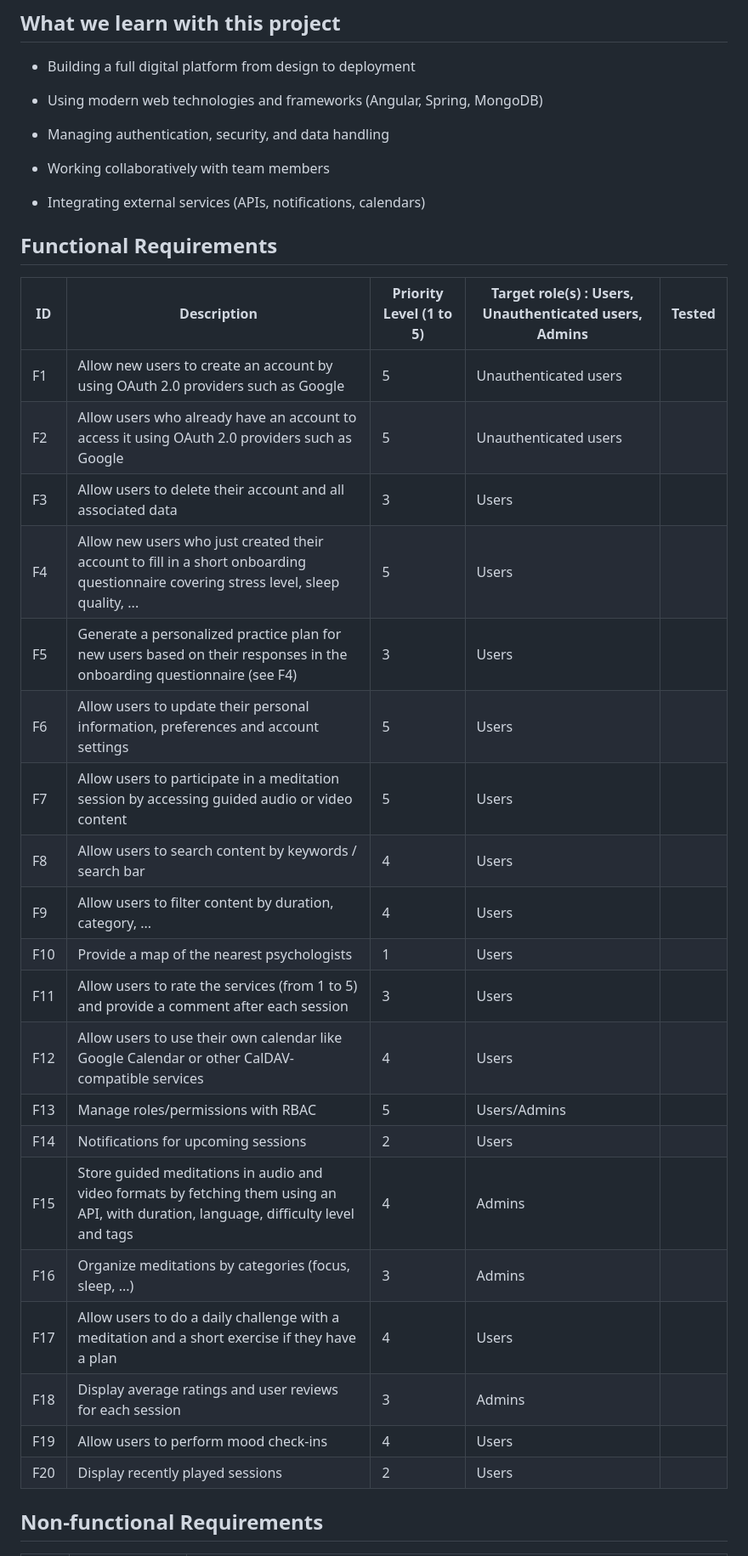
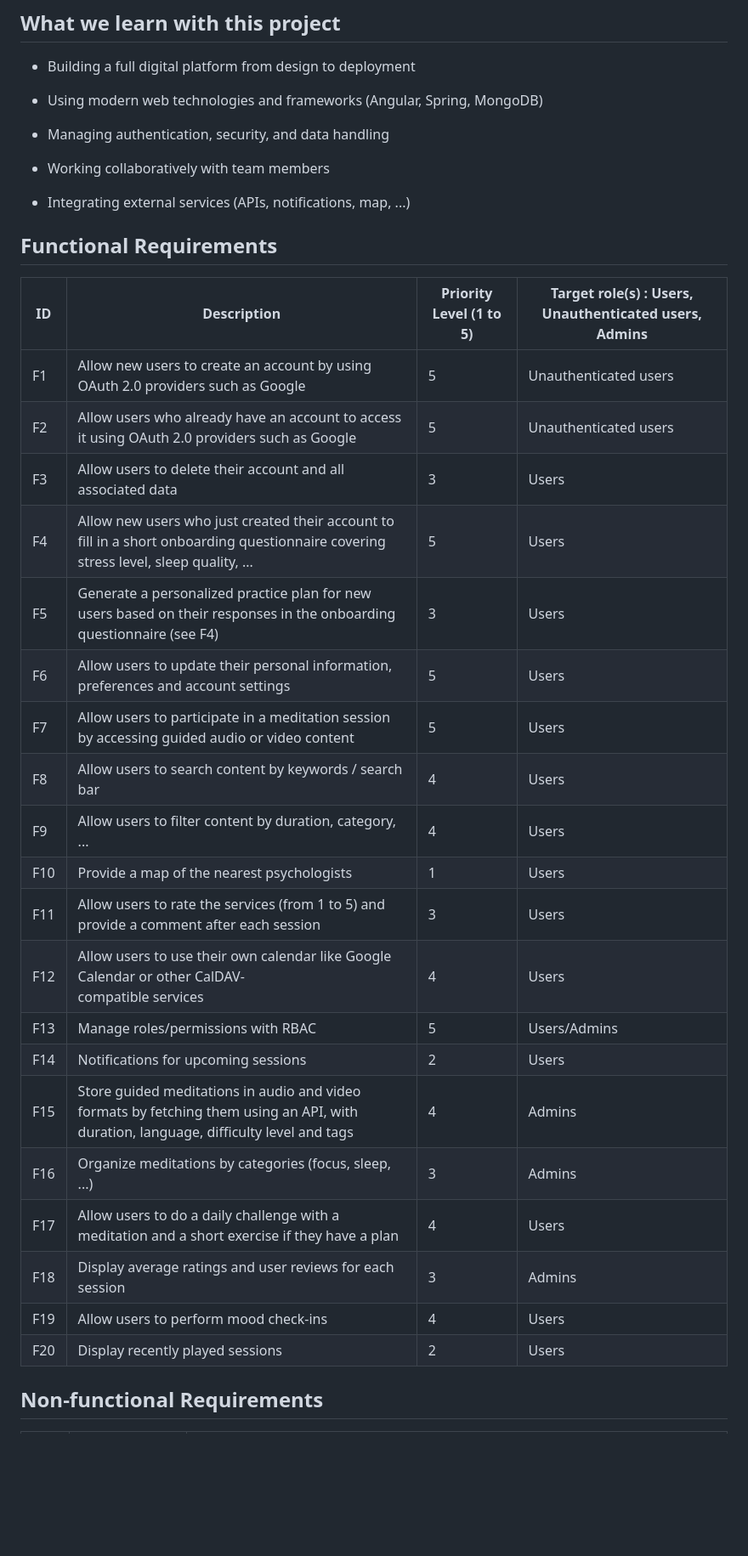
Before and after one commit to matisdbs37/SE-G01-02, a Markdown page: README.md, the part around one of its changes. Shown at 85% size. GitHub-like rendering; blank space fills up the shorter version.

```diff
--- a/README.md
+++ b/README.md
@@ -19,33 +19,32 @@ Mind Craft aims to offer a calm, simple, and intuitive experience. The motivatio
 
 - Working collaboratively with team members
 
-- Integrating external services (APIs, notifications, calendars)
+- Integrating external services (APIs, notifications, map, ...)
 
 ## Functional Requirements
 
-| ID  | Description                                                                                                                           | Priority Level (1 to 5) | Target role(s) : Users, Unauthenticated users, Admins | Tested |
-| --- | ------------------------------------------------------------------------------------------------------------------------------------- | ----------------------- | ----------------------------------------------------- | ------ |
-| F1  | Allow new users to create an account by using OAuth 2.0 providers such as Google                                                      | 5                       | Unauthenticated users                                 |        |
-| F2  | Allow users who already have an account to access it using OAuth 2.0 providers such as Google                                         | 5                       | Unauthenticated users                                 |        |
-| F3  | Allow users to delete their account and all associated data                                                                           | 3                       | Users                                                 |        |
-| F4  | Allow new users who just created their account to fill in a short onboarding questionnaire covering stress level, sleep quality, ...  | 5                       | Users                                                 |        |
-| F5  | Generate a personalized practice plan for new users based on their responses in the onboarding questionnaire (see F4)                 | 3                       | Users                                                 |        |
-| F6  | Allow users to update their personal information, preferences and account settings                                                    | 5                       | Users                                                 |        |
-| F7  | Allow users to participate in a meditation session by accessing guided audio or video content                                         | 5                       | Users                                                 |        |
-| F8  | Allow users to search content by keywords / search bar                                                                                | 4                       | Users                                                 |        |
-| F9  | Allow users to filter content by duration, category, ...                                                                              | 4                       | Users                                                 |        |
-| F10 | Provide a map of the nearest psychologists                                                                                            | 1                       | Users                                                 |        |
-| F11 | Allow users to rate the services (from 1 to 5) and provide a comment after each session                                               | 3                       | Users                                                 |        |
-| F12 | Allow users to use their own calendar like Google Calendar or other CalDAV-<br>compatible services                                    | 4                       | Users                                                 |        |
-| F13 | Manage roles/permissions with RBAC                                                                                                    | 5                       | Users/Admins                                          |        |
-| F14 | Notifications for upcoming sessions                                                                                                   | 2                       | Users                                                 |        |
-| F15 | Store guided meditations in audio and video formats by fetching them using an API, with duration, language, difficulty level and tags | 4                       | Admins                                                |        |
-| F16 | Organize meditations by categories (focus, sleep, ...)                                                                                | 3                       | Admins                                                |        |
-| F17 | Allow users to do a daily challenge with a meditation and a short exercise if they have a plan                                        | 4                       | Users                                                 |        |
-| F18 | Display average ratings and user reviews for each session                                                                             | 3                       | Admins                                                |        |
-| F19 | Allow users to perform mood check-ins                                                                                                 | 4                       | Users                                                 |        |
-| F20 | Display recently played sessions                                                                                                      | 2                       | Users
-
+| ID  | Description                                                                                                                           | Priority Level (1 to 5) | Target role(s) : Users, Unauthenticated users, Admins |
+| --- | ------------------------------------------------------------------------------------------------------------------------------------- | ----------------------- | ----------------------------------------------------- |
+| F1  | Allow new users to create an account by using OAuth 2.0 providers such as Google                                                      | 5                       | Unauthenticated users                                 |
+| F2  | Allow users who already have an account to access it using OAuth 2.0 providers such as Google                                         | 5                       | Unauthenticated users                                 |
+| F3  | Allow users to delete their account and all associated data                                                                           | 3                       | Users                                                 |
+| F4  | Allow new users who just created their account to fill in a short onboarding questionnaire covering stress level, sleep quality, ...  | 5                       | Users                                                 |
+| F5  | Generate a personalized practice plan for new users based on their responses in the onboarding questionnaire (see F4)                 | 3                       | Users                                                 |
+| F6  | Allow users to update their personal information, preferences and account settings                                                    | 5                       | Users                                                 |
+| F7  | Allow users to participate in a meditation session by accessing guided audio or video content                                         | 5                       | Users                                                 |
+| F8  | Allow users to search content by keywords / search bar                                                                                | 4                       | Users                                                 |
+| F9  | Allow users to filter content by duration, category, ...                                                                              | 4                       | Users                                                 |
+| F10 | Provide a map of the nearest psychologists                                                                                            | 1                       | Users                                                 |
+| F11 | Allow users to rate the services (from 1 to 5) and provide a comment after each session                                               | 3                       | Users                                                 |
+| F12 | Allow users to use their own calendar like Google Calendar or other CalDAV-<br>compatible services                                    | 4                       | Users                                                 |
+| F13 | Manage roles/permissions with RBAC                                                                                                    | 5                       | Users/Admins                                          |
+| F14 | Notifications for upcoming sessions                                                                                                   | 2                       | Users                                                 |
+| F15 | Store guided meditations in audio and video formats by fetching them using an API, with duration, language, difficulty level and tags | 4                       | Admins                                                |
+| F16 | Organize meditations by categories (focus, sleep, ...)                                                                                | 3                       | Admins                                                |
+| F17 | Allow users to do a daily challenge with a meditation and a short exercise if they have a plan                                        | 4                       | Users                                                 |
+| F18 | Display average ratings and user reviews for each session                                                                             | 3                       | Admins                                                |
+| F19 | Allow users to perform mood check-ins                                                                                                 | 4                       | Users                                                 |
+| F20 | Display recently played sessions                                                                                                      | 2                       | Users                                                 |
 
 ## Non-functional Requirements
 
```
Also changed, not shown: other parts of README.md (+4 -4 lines).
